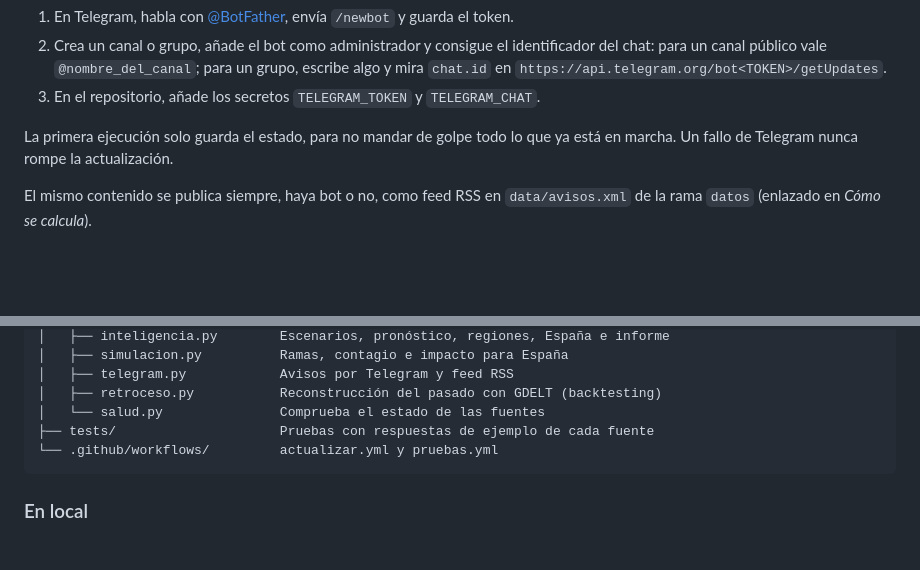
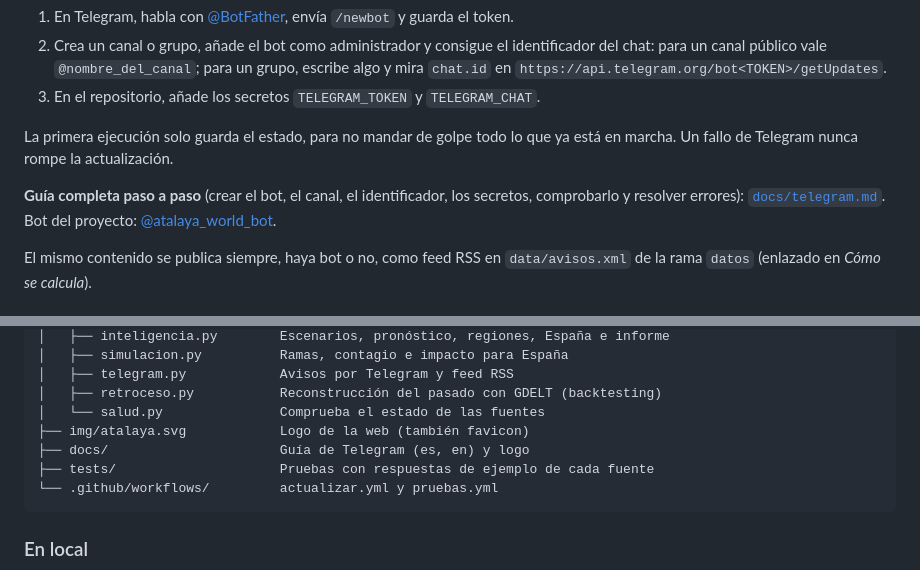
Before and after one commit to serbenda/atalaya, a Markdown page: README.md, 2 parts joined by grey strips. GitHub-like rendering; blank space fills up the shorter version.

Commit message:
Guía de Telegram, logo de atalaya y el globo vuelve a girar solo

````diff
--- a/README.md
+++ b/README.md
@@ -219,6 +219,8 @@ Para activarlo:
 
 La primera ejecución solo guarda el estado, para no mandar de golpe todo lo que ya está en marcha. Un fallo de Telegram nunca rompe la actualización.
 
+**Guía completa paso a paso** (crear el bot, el canal, el identificador, los secretos, comprobarlo y resolver errores): [`docs/telegram.md`](docs/telegram.md). Bot del proyecto: [@atalaya_world_bot](https://t.me/atalaya_world_bot).
+
 El mismo contenido se publica siempre, haya bot o no, como feed RSS en `data/avisos.xml` de la rama `datos` (enlazado en *Cómo se calcula*).
 
 ### Variables y secretos
@@ -277,6 +279,8 @@ atalaya/
 │   ├── telegram.py            Avisos por Telegram y feed RSS
 │   ├── retroceso.py           Reconstrucción del pasado con GDELT (backtesting)
 │   └── salud.py               Comprueba el estado de las fuentes
+├── img/atalaya.svg            Logo de la web (también favicon)
+├── docs/                      Guía de Telegram (es, en) y logo
 ├── tests/                     Pruebas con respuestas de ejemplo de cada fuente
 └── .github/workflows/         actualizar.yml y pruebas.yml
 ```
````
Also changed, not shown: README.en.md (+4 -0 lines), docs/telegram.en.md (added, +207 -0 lines), docs/telegram.md (added, +207 -0 lines), docs/img/atalaya-logo.png (added), 6 other files.
